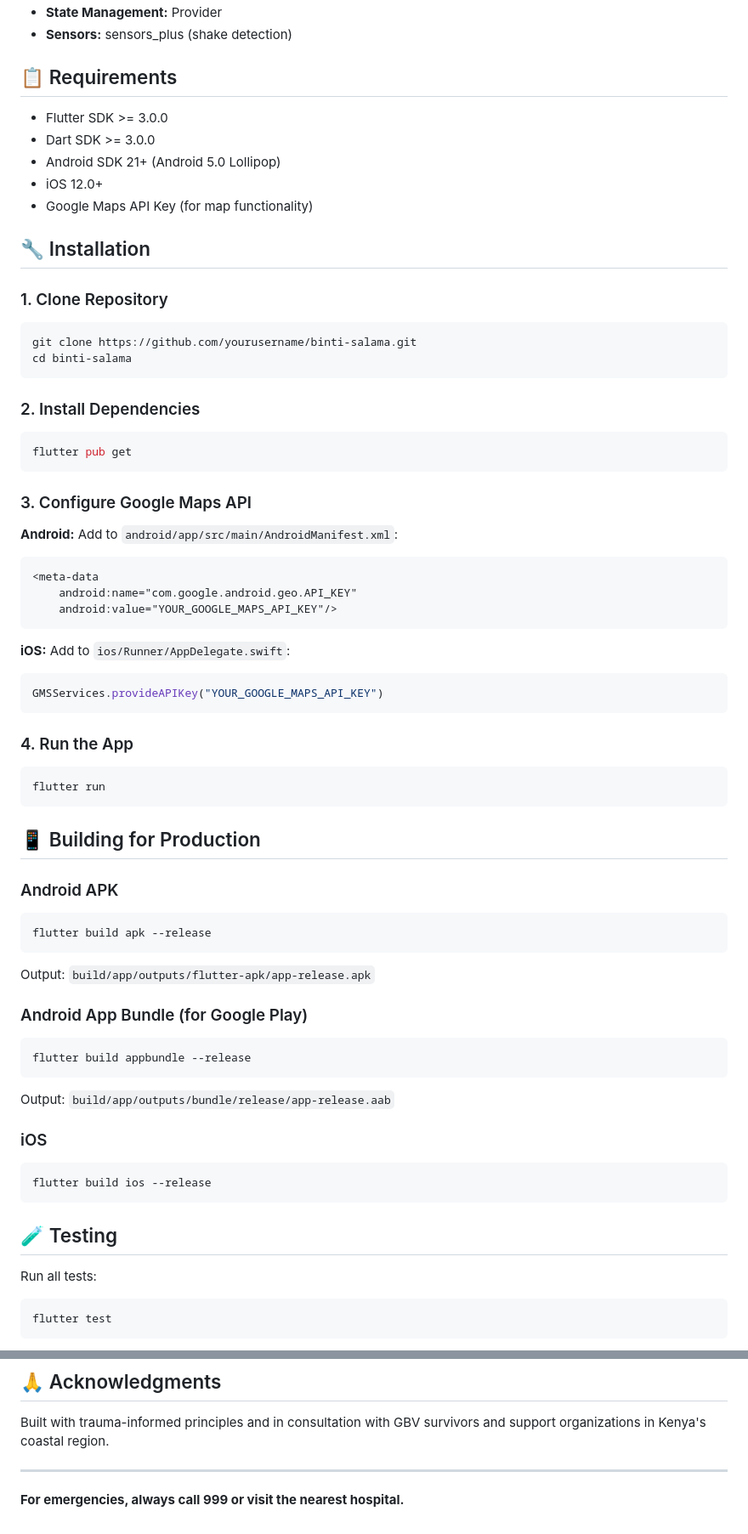
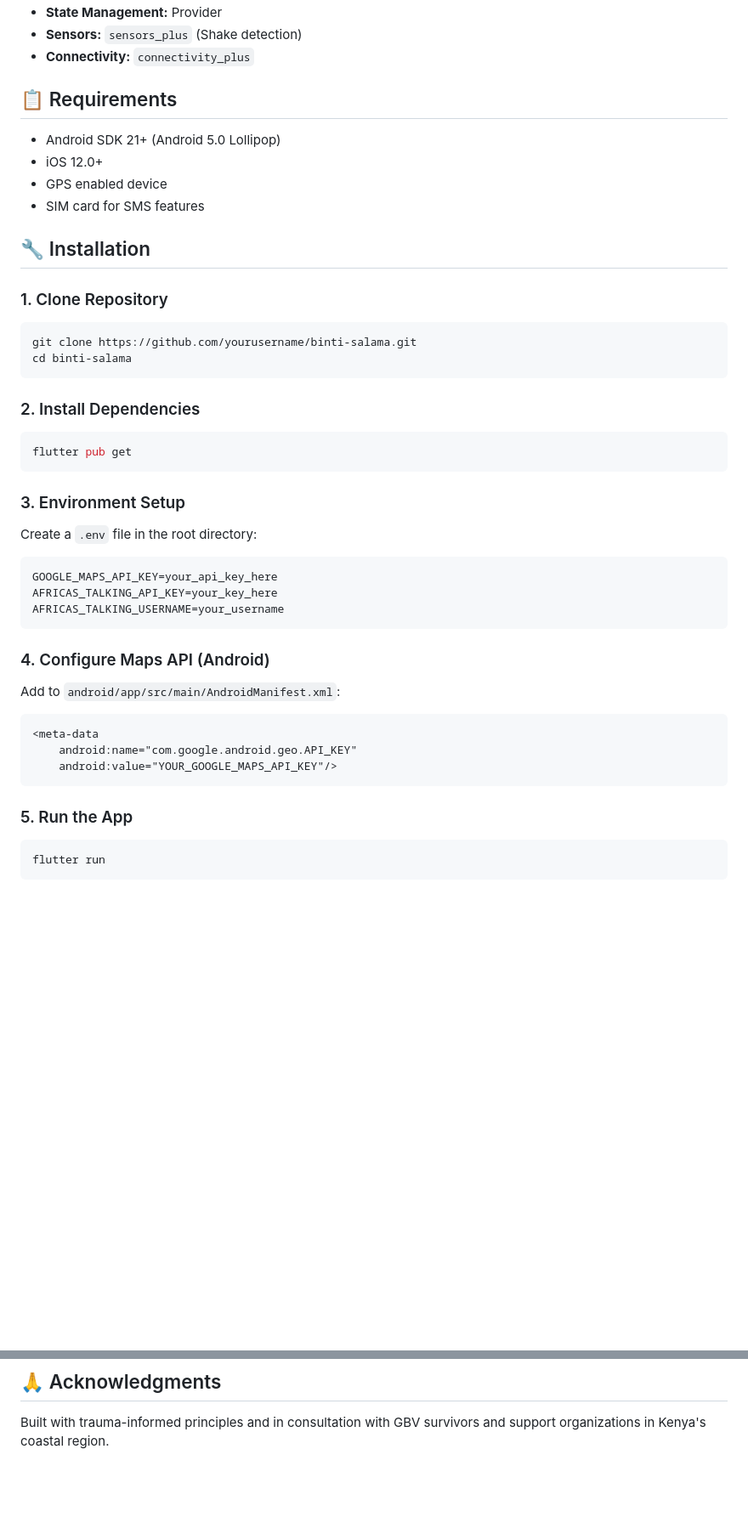
Before and after one commit to spiceyourcode/binti-salama, a Markdown page: README.md, 2 parts joined by grey strips. Shown at 85% size. Rendered like a GitHub page; blank space fills up the shorter version.

````diff
--- a/README.md
+++ b/README.md
@@ -62,13 +75,13 @@ This trauma-informed app provides:
 - **State Management:** Provider
-- **Sensors:** sensors_plus (shake detection)
+- **Sensors:** `sensors_plus` (Shake detection)
+- **Connectivity:** `connectivity_plus`
 
 ## 📋 Requirements
 
-- Flutter SDK >= 3.0.0
-- Dart SDK >= 3.0.0
 - Android SDK 21+ (Android 5.0 Lollipop)
 - iOS 12.0+
-- Google Maps API Key (for map functionality)
+- GPS enabled device
+- SIM card for SMS features
 
 ## 🔧 Installation
 
@@ -85,54 +98,27 @@ cd binti-salama
 flutter pub get
 ```
 
-### 3. Configure Google Maps API
+### 3. Environment Setup
 
-**Android:** Add to `android/app/src/main/AndroidManifest.xml`:
+Create a `.env` file in the root directory:
+
+```env
+GOOGLE_MAPS_API_KEY=your_api_key_here
+AFRICAS_TALKING_API_KEY=your_key_here
+AFRICAS_TALKING_USERNAME=your_username
+```
+
+### 4. Configure Maps API (Android)
+
+Add to `android/app/src/main/AndroidManifest.xml`:
 ```xml
 <meta-data
     android:name="com.google.android.geo.API_KEY"
     android:value="YOUR_GOOGLE_MAPS_API_KEY"/>
 ```
 
-**iOS:** Add to `ios/Runner/AppDelegate.swift`:
-```swift
-GMSServices.provideAPIKey("YOUR_GOOGLE_MAPS_API_KEY")
-```
-
-### 4. Run the App
+### 5. Run the App
 
 ```bash
 flutter run
 ```
-
-## 📱 Building for Production
-
-### Android APK
-
-```bash
-flutter build apk --release
-```
-
-Output: `build/app/outputs/flutter-apk/app-release.apk`
-
-### Android App Bundle (for Google Play)
-
-```bash
-flutter build appbundle --release
-```
-
-Output: `build/app/outputs/bundle/release/app-release.aab`
-
-### iOS
-
-```bash
-flutter build ios --release
-```
-
-## 🧪 Testing
-
-Run all tests:
-```bash
-flutter test
-```
-
@@ -188,7 +157,3 @@ This app is a support tool and not a replacement for professional medical, legal
 ## 🙏 Acknowledgments
 
 Built with trauma-informed principles and in consultation with GBV survivors and support organizations in Kenya's coastal region.
-
----
-
-**For emergencies, always call 999 or visit the nearest hospital.**
````
Also changed, not shown: other parts of README.md (+48 -52 lines).
